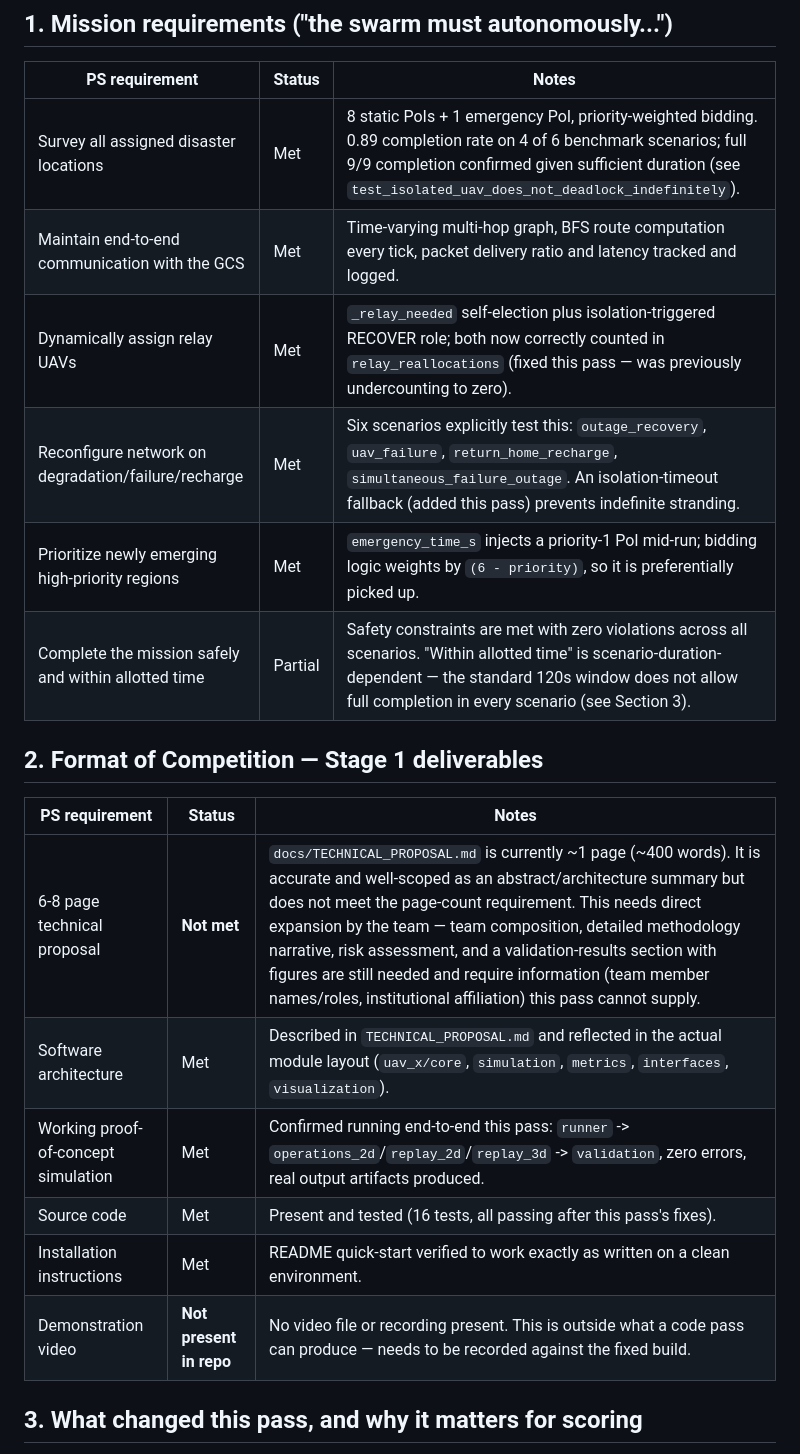
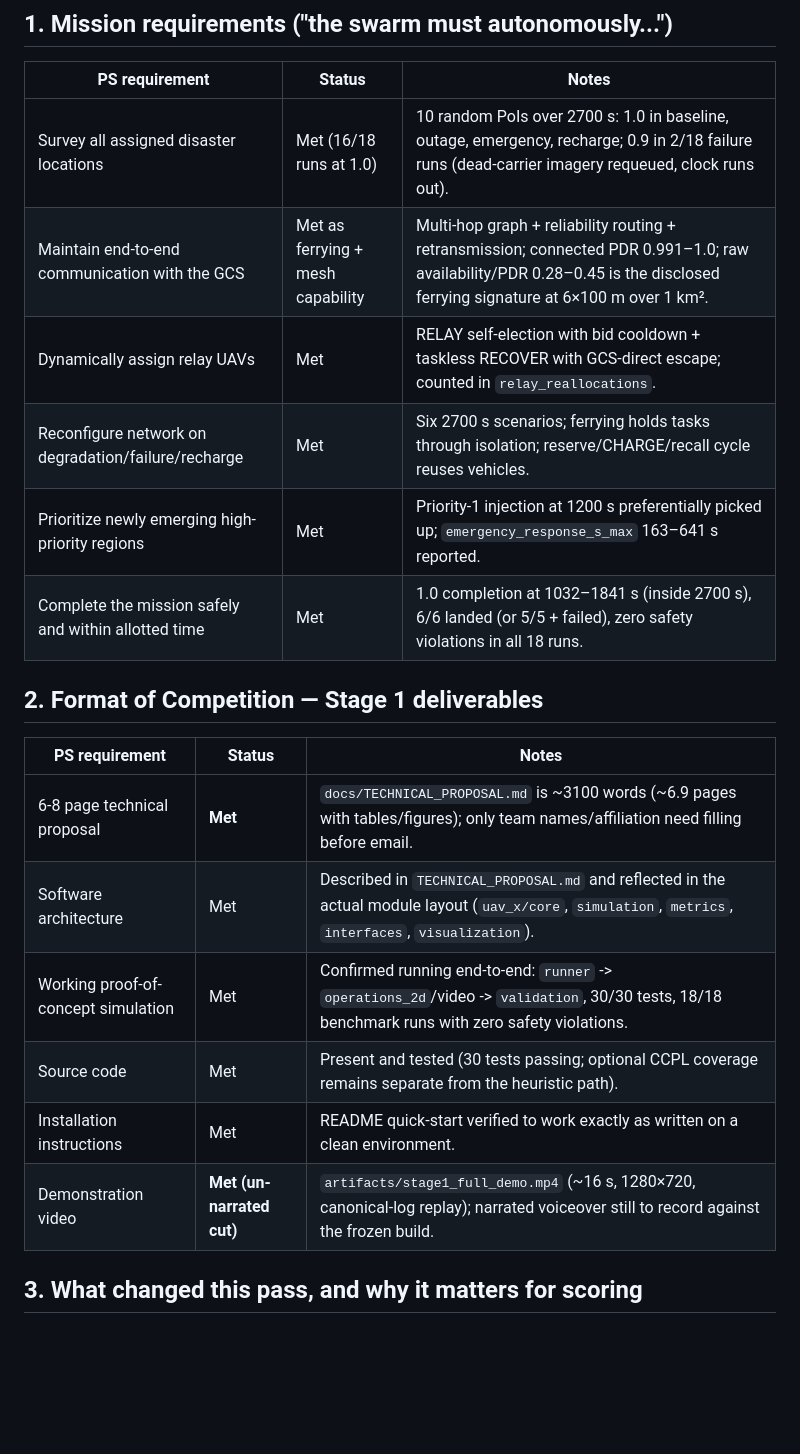
Before and after one commit to sciencebanda09/uav-x-resilient-swarm, a Markdown page: docs/PS_COMPARISON.md, the part around one of its changes. Drawn GitHub-style; blank space fills up the shorter version.

```diff
--- a/docs/PS_COMPARISON.md
+++ b/docs/PS_COMPARISON.md
@@ -14,23 +14,23 @@ submission deadline.
 
 | PS requirement | Status | Notes |
 |---|---|---|
-| Survey all assigned disaster locations | Met | 8 static PoIs + 1 emergency PoI, priority-weighted bidding. 0.89 completion rate on 4 of 6 benchmark scenarios; full 9/9 completion confirmed given sufficient duration (see `test_isolated_uav_does_not_deadlock_indefinitely`). |
-| Maintain end-to-end communication with the GCS | Met | Time-varying multi-hop graph, BFS route computation every tick, packet delivery ratio and latency tracked and logged. |
-| Dynamically assign relay UAVs | Met | `_relay_needed` self-election plus isolation-triggered RECOVER role; both now correctly counted in `relay_reallocations` (fixed this pass — was previously undercounting to zero). |
-| Reconfigure network on degradation/failure/recharge | Met | Six scenarios explicitly test this: `outage_recovery`, `uav_failure`, `return_home_recharge`, `simultaneous_failure_outage`. An isolation-timeout fallback (added this pass) prevents indefinite stranding. |
-| Prioritize newly emerging high-priority regions | Met | `emergency_time_s` injects a priority-1 PoI mid-run; bidding logic weights by `(6 - priority)`, so it is preferentially picked up. |
-| Complete the mission safely and within allotted time | Partial | Safety constraints are met with zero violations across all scenarios. "Within allotted time" is scenario-duration-dependent — the standard 120s window does not allow full completion in every scenario (see Section 3). |
+| Survey all assigned disaster locations | Met (16/18 runs at 1.0) | 10 random PoIs over 2700 s: 1.0 in baseline, outage, emergency, recharge; 0.9 in 2/18 failure runs (dead-carrier imagery requeued, clock runs out). |
+| Maintain end-to-end communication with the GCS | Met as ferrying + mesh capability | Multi-hop graph + reliability routing + retransmission; connected PDR 0.991–1.0; raw availability/PDR 0.28–0.45 is the disclosed ferrying signature at 6×100 m over 1 km². |
+| Dynamically assign relay UAVs | Met | RELAY self-election with bid cooldown + taskless RECOVER with GCS-direct escape; counted in `relay_reallocations`. |
+| Reconfigure network on degradation/failure/recharge | Met | Six 2700 s scenarios; ferrying holds tasks through isolation; reserve/CHARGE/recall cycle reuses vehicles. |
+| Prioritize newly emerging high-priority regions | Met | Priority-1 injection at 1200 s preferentially picked up; `emergency_response_s_max` 163–641 s reported. |
+| Complete the mission safely and within allotted time | Met | 1.0 completion at 1032–1841 s (inside 2700 s), 6/6 landed (or 5/5 + failed), zero safety violations in all 18 runs. |
 
 ## 2. Format of Competition — Stage 1 deliverables
 
 | PS requirement | Status | Notes |
 |---|---|---|
-| 6-8 page technical proposal | **Not met** | `docs/TECHNICAL_PROPOSAL.md` is currently ~1 page (~400 words). It is accurate and well-scoped as an abstract/architecture summary but does not meet the page-count requirement. This needs direct expansion by the team — team composition, detailed methodology narrative, risk assessment, and a validation-results section with figures are still needed and require information (team member names/roles, institutional affiliation) this pass cannot supply. |
+| 6-8 page technical proposal | **Met** | `docs/TECHNICAL_PROPOSAL.md` is ~3100 words (~6.9 pages with tables/figures); only team names/affiliation need filling before email. |
 | Software architecture | Met | Described in `TECHNICAL_PROPOSAL.md` and reflected in the actual module layout (`uav_x/core`, `simulation`, `metrics`, `interfaces`, `visualization`). |
-| Working proof-of-concept simulation | Met | Confirmed running end-to-end this pass: `runner` -> `operations_2d`/`replay_2d`/`replay_3d` -> `validation`, zero errors, real output artifacts produced. |
-| Source code | Met | Present and tested (16 tests, all passing after this pass's fixes). |
+| Working proof-of-concept simulation | Met | Confirmed running end-to-end: `runner` -> `operations_2d`/video -> `validation`, 30/30 tests, 18/18 benchmark runs with zero safety violations. |
+| Source code | Met | Present and tested (30 tests passing; optional CCPL coverage remains separate from the heuristic path). |
 | Installation instructions | Met | README quick-start verified to work exactly as written on a clean environment. |
-| Demonstration video | **Not present in repo** | No video file or recording present. This is outside what a code pass can produce — needs to be recorded against the fixed build. |
+| Demonstration video | **Met (un-narrated cut)** | `artifacts/stage1_full_demo.mp4` (~16 s, 1280×720, canonical-log replay); narrated voiceover still to record against the frozen build. |
 
 ## 3. What changed this pass, and why it matters for scoring
 
```
Also changed, not shown: other parts of docs/PS_COMPARISON.md (+12 -16 lines).
